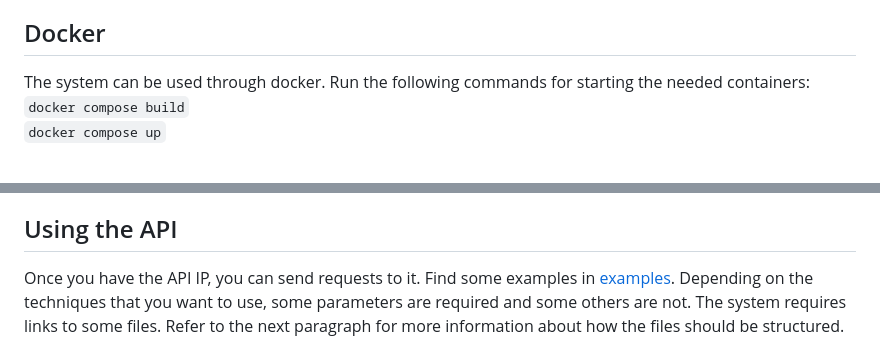
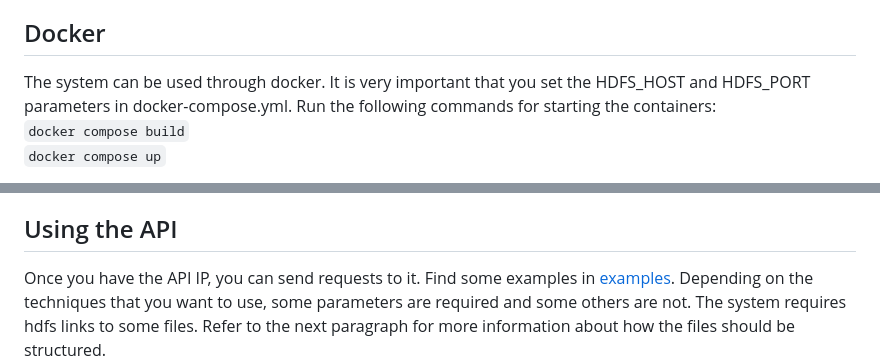
Before and after one commit to itsfrank98/immense, a Markdown page: README.md, 2 parts joined by grey strips. Drawn GitHub-style.

````diff
--- a/README.md
+++ b/README.md
@@ -2,7 +2,8 @@
 Code for **SAIRUS**, the multimodal classifier for risky users on social media. Currently, it has been used only with
 Twitter data. It is a REST API service. <br>
 ## Docker
-The system can be used through docker. Run the following commands for starting the needed containers:
+The system can be used through docker. It is very important that you set the HDFS_HOST and HDFS_PORT parameters in
+docker-compose.yml. Run the following commands for starting the containers:
 <br>
 ``` docker compose build ```<br>
 ``` docker compose up ```
@@ -23,7 +24,7 @@ In this case, the API will run at the IP http://127.0.0.1
 
 ## Using the API
 Once you have the API IP, you can send requests to it. Find some examples in [examples](examples).
-Depending on the techniques that you want to use, some parameters are required and some others are not. The system requires links to
+Depending on the techniques that you want to use, some parameters are required and some others are not. The system requires hdfs links to
 some files. Refer to the next paragraph for more information about how the files should be structured.<br>
 Once a request is sent, the Job ID will be shown. It can be used for getting information about the status of the training task,
 via the ```task_status``` endpoint. Once the training is finished, use the ```predict``` endpoint in order to get predictions. If one or more user IDs
````
